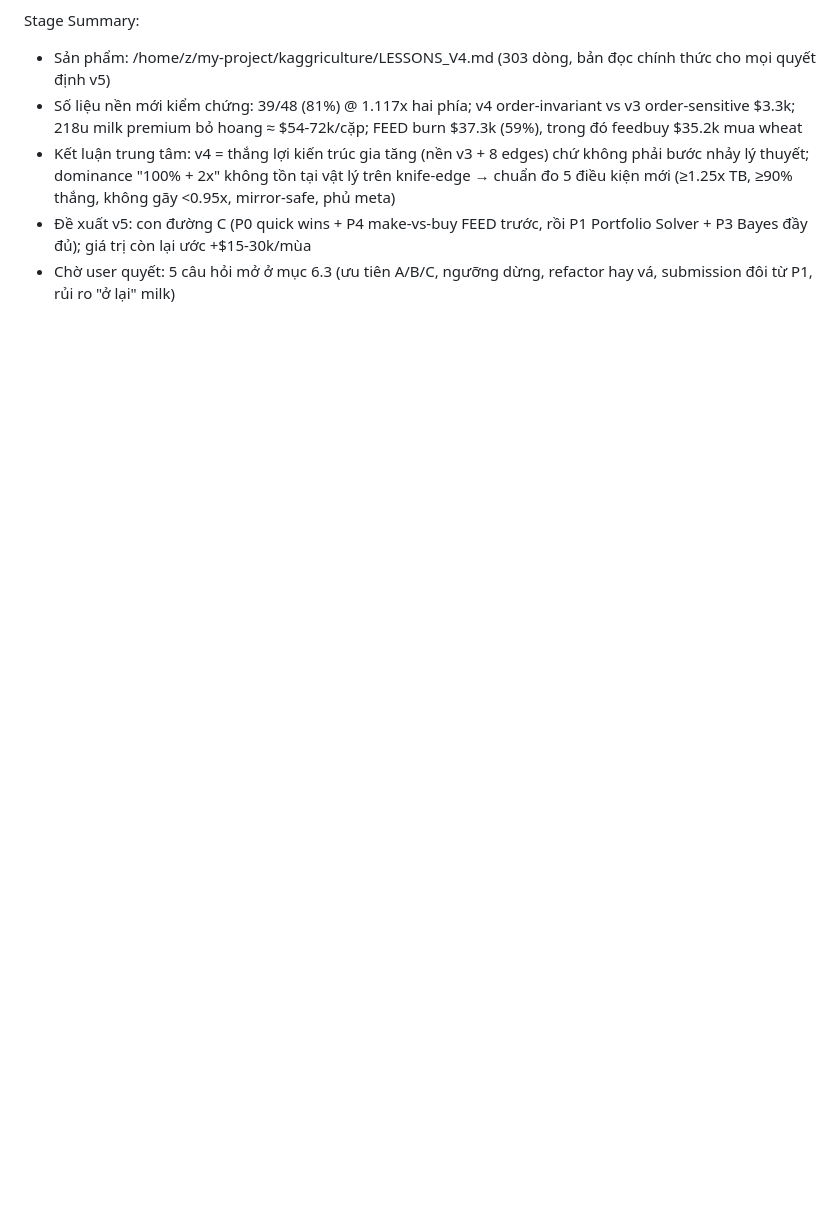
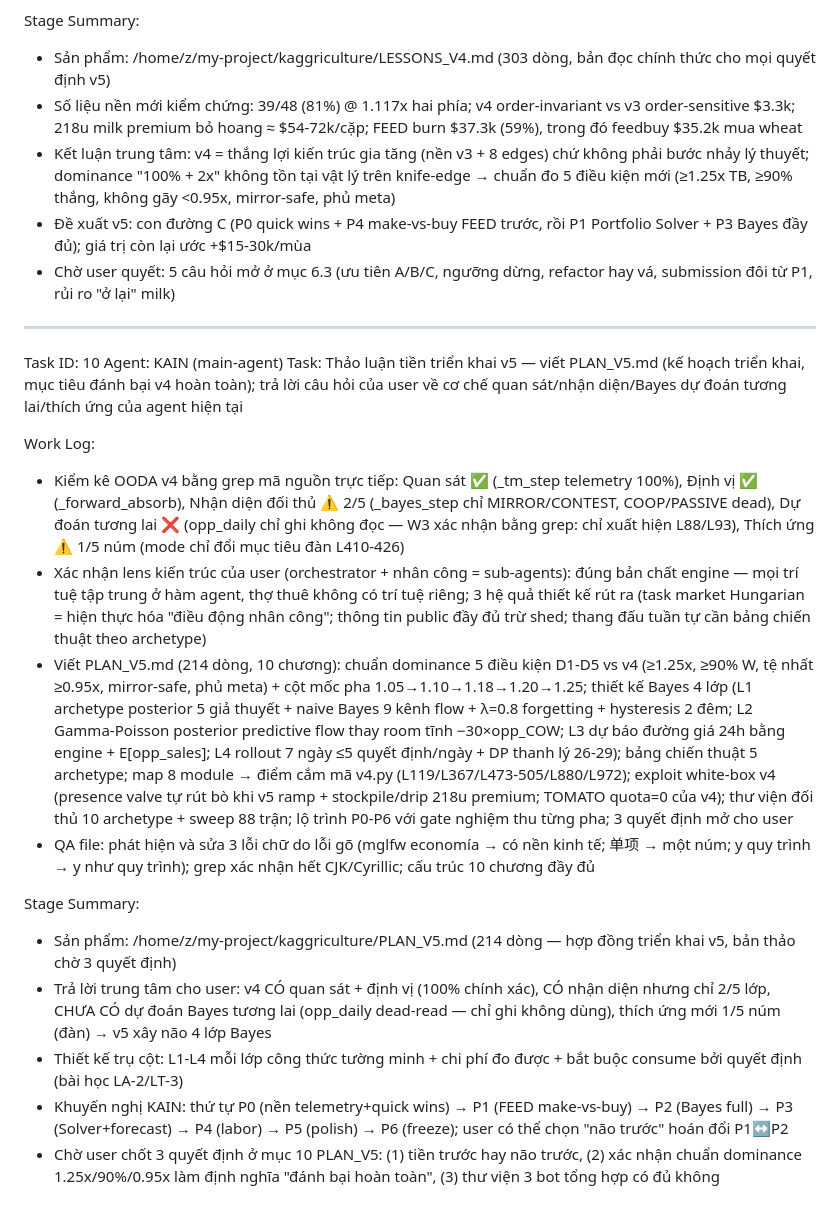
Before and after one commit to vietnq130593-code/Kagriculture, a Markdown page: worklog.md, the part around the change. Drawn GitHub-style; blank space fills up the shorter version.

```diff
--- a/worklog.md
+++ b/worklog.md
@@ -186,3 +186,21 @@ Stage Summary:
 - Kết luận trung tâm: v4 = thắng lợi kiến trúc gia tăng (nền v3 + 8 edges) chứ không phải bước nhảy lý thuyết; dominance "100% + 2x" không tồn tại vật lý trên knife-edge → chuẩn đo 5 điều kiện mới (≥1.25x TB, ≥90% thắng, không gãy <0.95x, mirror-safe, phủ meta)
 - Đề xuất v5: con đường C (P0 quick wins + P4 make-vs-buy FEED trước, rồi P1 Portfolio Solver + P3 Bayes đầy đủ); giá trị còn lại ước +$15-30k/mùa
 - Chờ user quyết: 5 câu hỏi mở ở mục 6.3 (ưu tiên A/B/C, ngưỡng dừng, refactor hay vá, submission đôi từ P1, rủi ro "ở lại" milk)
+
+---
+Task ID: 10
+Agent: KAIN (main-agent)
+Task: Thảo luận tiền triển khai v5 — viết PLAN_V5.md (kế hoạch triển khai, mục tiêu đánh bại v4 hoàn toàn); trả lời câu hỏi của user về cơ chế quan sát/nhận diện/Bayes dự đoán tương lai/thích ứng của agent hiện tại
+
+Work Log:
+- Kiểm kê OODA v4 bằng grep mã nguồn trực tiếp: Quan sát ✅ (_tm_step telemetry 100%), Định vị ✅ (_forward_absorb), Nhận diện đối thủ ⚠️ 2/5 (_bayes_step chỉ MIRROR/CONTEST, COOP/PASSIVE dead), Dự đoán tương lai ❌ (opp_daily chỉ ghi không đọc — W3 xác nhận bằng grep: chỉ xuất hiện L88/L93), Thích ứng ⚠️ 1/5 núm (mode chỉ đổi mục tiêu đàn L410-426)
+- Xác nhận lens kiến trúc của user (orchestrator + nhân công = sub-agents): đúng bản chất engine — mọi trí tuệ tập trung ở hàm agent, thợ thuê không có trí tuệ riêng; 3 hệ quả thiết kế rút ra (task market Hungarian = hiện thực hóa "điều động nhân công"; thông tin public đầy đủ trừ shed; thang đấu tuần tự cần bảng chiến thuật theo archetype)
+- Viết PLAN_V5.md (214 dòng, 10 chương): chuẩn dominance 5 điều kiện D1-D5 vs v4 (≥1.25x, ≥90% W, tệ nhất ≥0.95x, mirror-safe, phủ meta) + cột mốc pha 1.05→1.10→1.18→1.20→1.25; thiết kế Bayes 4 lớp (L1 archetype posterior 5 giả thuyết + naive Bayes 9 kênh flow + λ=0.8 forgetting + hysteresis 2 đêm; L2 Gamma-Poisson posterior predictive flow thay room tĩnh −30×opp_COW; L3 dự báo đường giá 24h bằng engine + E[opp_sales]; L4 rollout 7 ngày ≤5 quyết định/ngày + DP thanh lý 26-29); bảng chiến thuật 5 archetype; map 8 module → điểm cắm mã v4.py (L119/L367/L473-505/L880/L972); exploit white-box v4 (presence valve tự rút bò khi v5 ramp + stockpile/drip 218u premium; TOMATO quota=0 của v4); thư viện đối thủ 10 archetype + sweep 88 trận; lộ trình P0-P6 với gate nghiệm thu từng pha; 3 quyết định mở cho user
+- QA file: phát hiện và sửa 3 lỗi chữ do lỗi gõ (mglfw economía → có nền kinh tế; 单项 → một núm; y quy trình → y như quy trình); grep xác nhận hết CJK/Cyrillic; cấu trúc 10 chương đầy đủ
+
+Stage Summary:
+- Sản phẩm: /home/z/my-project/kaggriculture/PLAN_V5.md (214 dòng — hợp đồng triển khai v5, bản thảo chờ 3 quyết định)
+- Trả lời trung tâm cho user: v4 CÓ quan sát + định vị (100% chính xác), CÓ nhận diện nhưng chỉ 2/5 lớp, CHƯA CÓ dự đoán Bayes tương lai (opp_daily dead-read — chỉ ghi không dùng), thích ứng mới 1/5 núm (đàn) → v5 xây não 4 lớp Bayes
+- Thiết kế trụ cột: L1-L4 mỗi lớp công thức tường minh + chi phí đo được + bắt buộc consume bởi quyết định (bài học LA-2/LT-3)
+- Khuyến nghị KAIN: thứ tự P0 (nền telemetry+quick wins) → P1 (FEED make-vs-buy) → P2 (Bayes full) → P3 (Solver+forecast) → P4 (labor) → P5 (polish) → P6 (freeze); user có thể chọn "não trước" hoán đổi P1↔P2
+- Chờ user chốt 3 quyết định ở mục 10 PLAN_V5: (1) tiền trước hay não trước, (2) xác nhận chuẩn dominance 1.25x/90%/0.95x làm định nghĩa "đánh bại hoàn toàn", (3) thư viện 3 bot tổng hợp có đủ không
```
Also changed, not shown: kaggriculture/PLAN_V5.md (added, +214 -0 lines).
